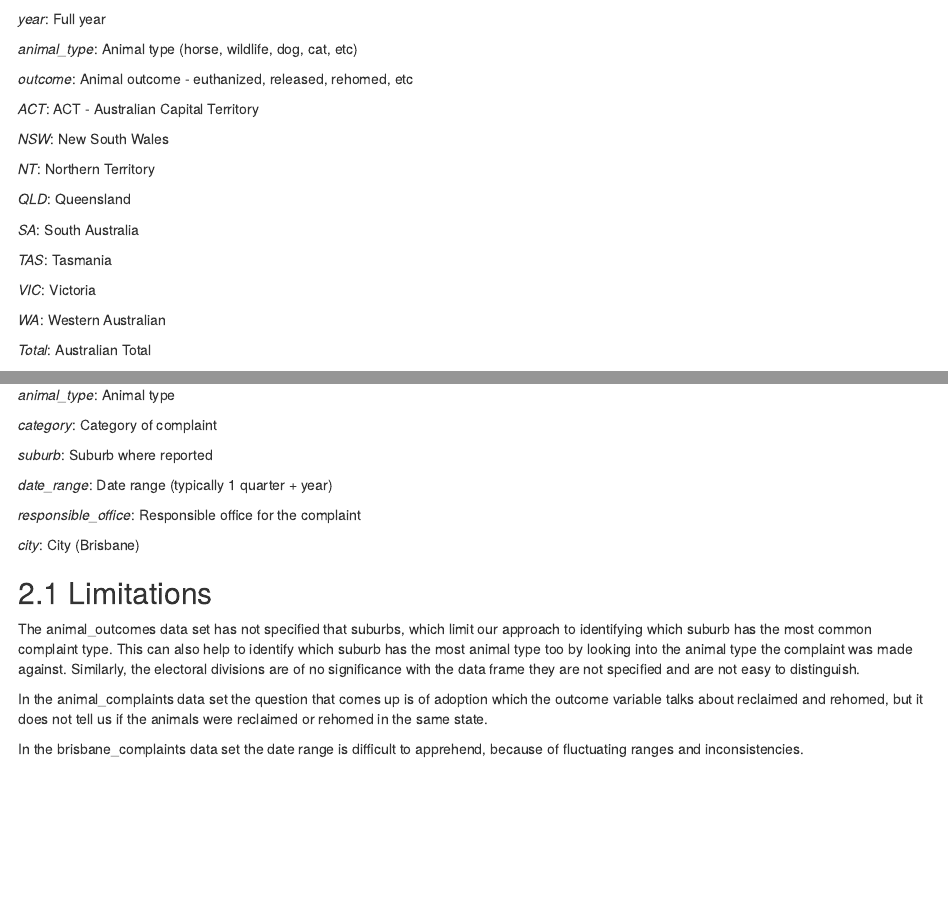
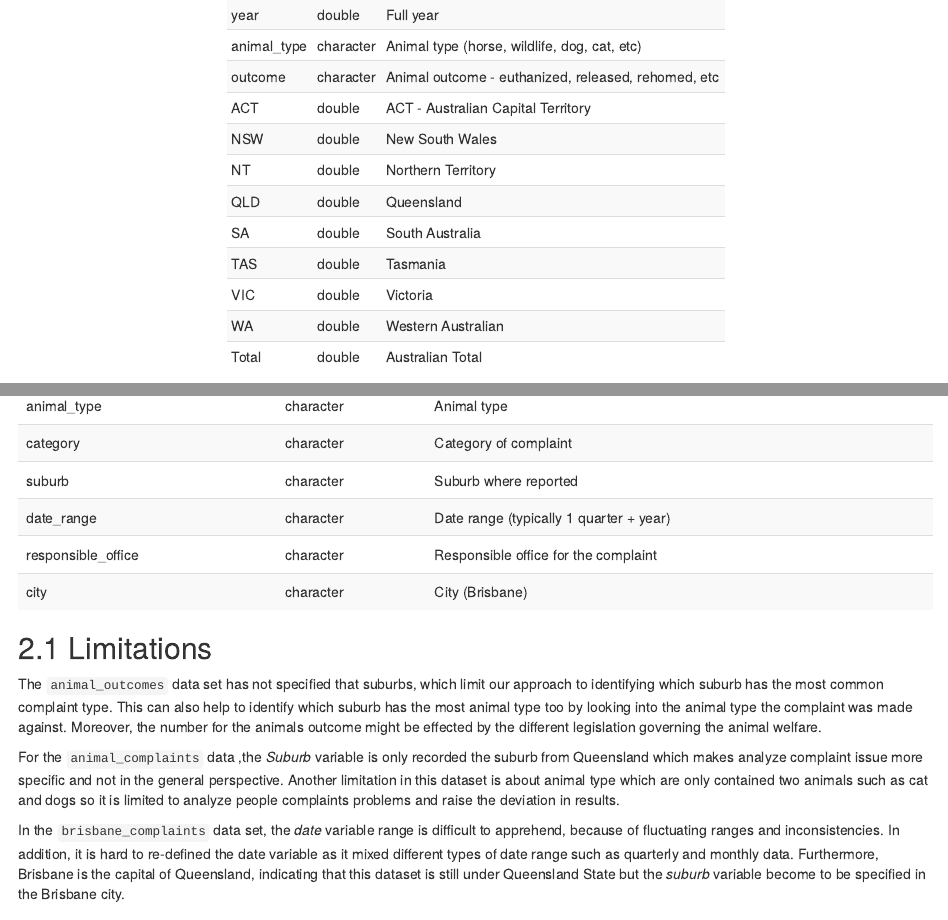
Before and after one commit to etc5521-2020/assignment-1-galah, an R Markdown document (index.Rmd): the page in a window 1100 px wide, from 790 px down before the commit and from 1010 px down after it, so that both start at the same text, and a second part further down, joined at a grey line. Rendered offline with R 4.5, knitr and Pandoc, with nearby package versions; some code elsewhere in the file could not run offline.

Commit message:
Updating the data description and limitation part

````diff
--- a/index.Rmd
+++ b/index.Rmd
@@ -42,23 +31,0 @@ __1. animal_outcomes.csv__
-*year*: Full year
-
-*animal_type*: Animal type (horse, wildlife, dog, cat, etc)
-
-*outcome*: 	Animal outcome - euthanized, released, rehomed, etc
-
-*ACT*: ACT - Australian Capital Territory
-
-*NSW*: New South Wales
-
-*NT*: Northern Territory
-
-*QLD*: Queensland
-
-*SA*: South Australia
-
-*TAS*: Tasmania
-
-*VIC*: Victoria
-
-*WA*: Western Australian
-
-*Total*: Australian Total
@@ -82,22 +32,3 @@ __3. brisbane_complaints.csv__
-*animal_type*: Animal type
-
-*category*: Category of complaint
-
-*suburb*: Suburb where reported
-
-*date_range*: Date range (typically 1 quarter + year)
-
-*responsible_office*: Responsible office for the complaint
-
-*city*: City (Brisbane)
-
-## Limitations
-
-The animal_outcomes data set has not specified that suburbs, which limit our approach to identifying which suburb has the most common complaint type. This can also help to identify which suburb has the most animal type too by looking into the animal type the complaint was made against. Similarly, the electoral divisions are of no significance with the data frame they are not specified and are not easy to distinguish.
-
-In the animal_complaints data set the question that comes up is of adoption which the outcome variable talks about reclaimed and rehomed, but it does not tell us if the animals were reclaimed or rehomed in the same state.
-
-In the brisbane_complaints data set the date range is difficult to apprehend, because of fluctuating ranges and inconsistencies.
 
 
 
@@ -137,0 +78,10 @@ brisbane_complaints <- tuesdata$brisbane_complaints
+outcome_data <- data.frame(
+  Variable = c("year", "animal_type", "outcome", "ACT",
+               "NSW", "NT", "QLD", "SA","TAS","VIC","WA","Total"),
+  Class=c("double","character","character","double","double","double","double","double","double","double","double","double"),
+  Description = c("Full year","Animal type (horse, wildlife, dog, cat, etc)",
+                  "Animal outcome - euthanized, released, rehomed, etc",
+                  "ACT - Australian Capital Territory",
+                  "New South Wales",
+                  "Northern Territory",
+                  "Queensland",
@@ -137,0 +94 @@ brisbane_complaints <- tuesdata$brisbane_complaints
+outcome_data %>%
@@ -137,0 +120,3 @@ brisbane_complaints <- tuesdata$brisbane_complaints
+```{r brisbane-data}
+complaints_data <- tibble(Variable = c("nature", "animal_type", "category", "suburb", "date_range","responsible_office","city"),
+                          Class = c( "character", "character","character", "character","character","character", "character"),
@@ -138,3 +124,22 @@ brisbane_complaints <- tuesdata$brisbane_complaints
+                                          "Animal type",
+                                          "Category of complaint",
+                                          "Suburb where reported",
+                                          "Date range (typically 1 quarter + year)",
+                                          "Responsible office for the complaint",
+                                          "City (Brisbane)"))
+complaints_data %>%
+  kable(caption = "Animal complaints data") %>%
+  kable_styling(bootstrap_options = "striped",
+                position = "center")
+```
+
+## Limitations
+
+The `animal_outcomes` data set has not specified that suburbs, which limit our approach to identifying which suburb has the most common complaint type. This can also help to identify which suburb has the most animal type too by looking into the animal type the complaint was made against. Moreover, the number for the animals outcome might be effected by the different legislation governing the animal welfare.
+
+For the `animal_complaints` data ,the *Suburb* variable is only recorded the suburb from Queensland which makes analyze complaint issue more specific and not in the general perspective. Another limitation in this dataset is about animal type which are only contained two animals such as cat and dogs so it is limited to analyze people complaints problems and raise the deviation in results.
+
+In the `brisbane_complaints` data set, the *date* variable range is difficult to apprehend, because of fluctuating ranges and inconsistencies. In addition, it is hard to re-defined the date variable as it mixed different types of date range such as quarterly and monthly data. Furthermore, Brisbane is the capital of Queensland, indicating that this dataset is still under Queensland State but the *suburb* variable become to be specified in the Brisbane city.
 
 
 # Questions
````
Also changed, not shown: index.Rmd (68 more changed lines).
